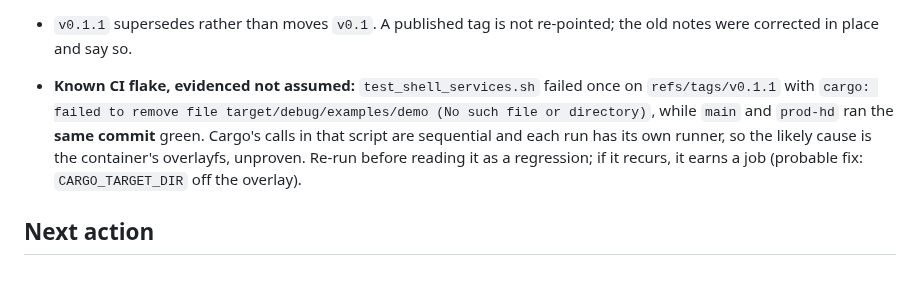
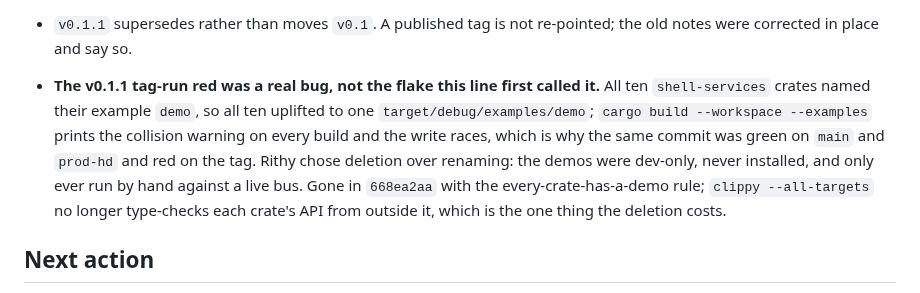
Before and after one commit to koompi/desktop, a Markdown page: .work/LEAD.md, the part around the change. Rendered like a GitHub page.

Commit message:
work: LEAD.md — the tag-run red was the example-name collision, now deleted
Claude-Session: https://claude.ai/code/session_014WHDfinX4UVUgyA6R31VbC

```diff
--- a/.work/LEAD.md
+++ b/.work/LEAD.md
@@ -191,7 +191,7 @@ closed and its branch deleted after `git cherry` confirmed the commits were upst
 - 2026-08-26 second rename, Rithy: `koompi-hd` names one flavour and the repo will carry two, so the flavour lives in the branch (`prod-hd`, later `prod-sd`) and the repo is `koompi/koompi-desktop`. The name was held by a dormant 2021 repo; Rithy first said delete it, then asked whether to push our code there instead. Neither: pushing would have needed a force push onto an unrelated history and would have abandoned our releases and CI, so the 2021 repo was **renamed** to `koompi/koompi-desktop-2021` and described as archived. Nothing deleted, its redirect intact.
 - Renaming twice in one day is only safe because of the compatibility surface: the checkout resolver knows four directory generations and the origin matcher knows three slugs. Anything that drops one strands a machine, which is why J52's test covers `koompi-hd` explicitly.
 - `v0.1.1` supersedes rather than moves `v0.1`. A published tag is not re-pointed; the old notes were corrected in place and say so.
-- **Known CI flake, evidenced not assumed:** `test_shell_services.sh` failed once on `refs/tags/v0.1.1` with `cargo: failed to remove file target/debug/examples/demo (No such file or directory)`, while `main` and `prod-hd` ran the **same commit** green. Cargo's calls in that script are sequential and each run has its own runner, so the likely cause is the container's overlayfs, unproven. Re-run before reading it as a regression; if it recurs, it earns a job (probable fix: `CARGO_TARGET_DIR` off the overlay).
+- **The v0.1.1 tag-run red was a real bug, not the flake this line first called it.** All ten `shell-services` crates named their example `demo`, so all ten uplifted to one `target/debug/examples/demo`; `cargo build --workspace --examples` prints the collision warning on every build and the write races, which is why the same commit was green on `main` and `prod-hd` and red on the tag. Rithy chose deletion over renaming: the demos were dev-only, never installed, and only ever run by hand against a live bus. Gone in `668ea2aa` with the every-crate-has-a-demo rule; `clippy --all-targets` no longer type-checks each crate's API from outside it, which is the one thing the deletion costs.
 
 ## Next action
 
```
